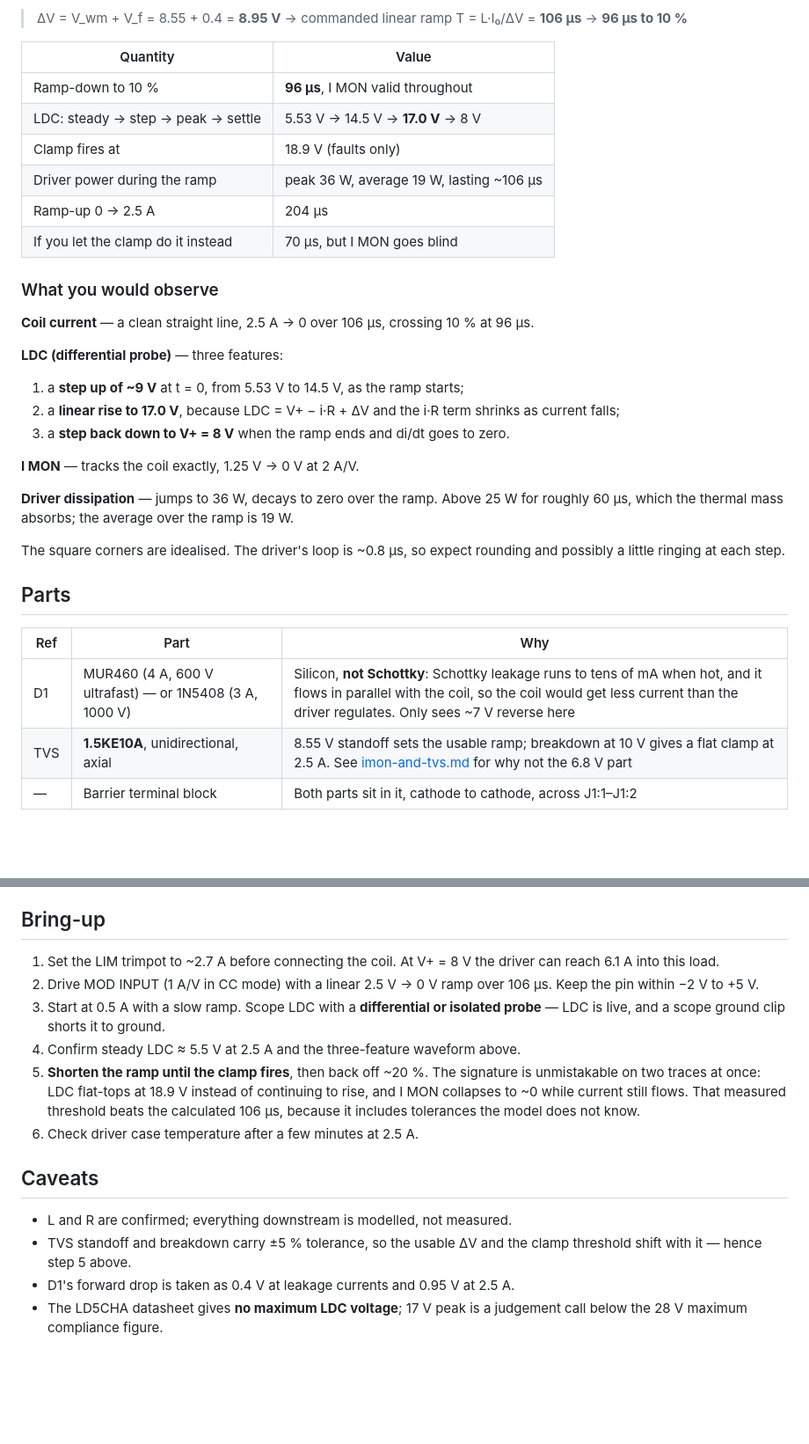
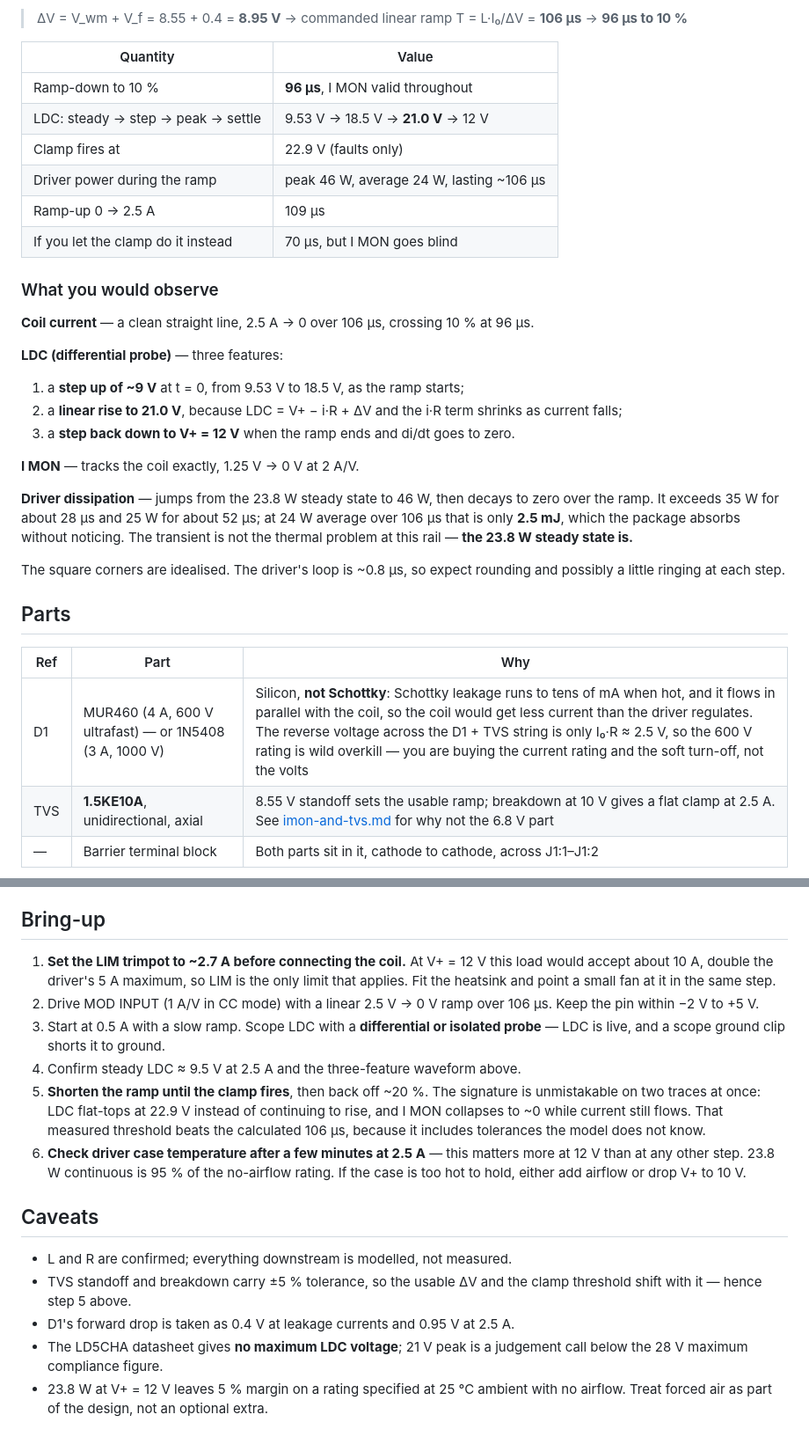
Before and after one commit to wenhan-hua/LD-protection-circuit, a Markdown page: docs/method-a-d1-tvs.md, 2 parts joined by grey strips. Shown at 88% size. Rendered like a GitHub page; blank space fills up the shorter version.

```diff
--- a/docs/method-a-d1-tvs.md
+++ b/docs/method-a-d1-tvs.md
@@ -58,10 +67,10 @@ Without a series resistor the load only drops 2.48 V at 2.5 A, so the driver abs
 | Quantity | Value |
 |---|---|
 | Ramp-down to 10 % | **96 µs**, I MON valid throughout |
-| LDC: steady → step → peak → settle | 5.53 V → 14.5 V → **17.0 V** → 8 V |
-| Clamp fires at | 18.9 V (faults only) |
-| Driver power during the ramp | peak 36 W, average 19 W, lasting ~106 µs |
-| Ramp-up 0 → 2.5 A | 204 µs |
+| LDC: steady → step → peak → settle | 9.53 V → 18.5 V → **21.0 V** → 12 V |
+| Clamp fires at | 22.9 V (faults only) |
+| Driver power during the ramp | peak 46 W, average 24 W, lasting ~106 µs |
+| Ramp-up 0 → 2.5 A | 109 µs |
 | If you let the clamp do it instead | 70 µs, but I MON goes blind |
 
 ### What you would observe
@@ -69,13 +78,13 @@ Without a series resistor the load only drops 2.48 V at 2.5 A, so the driver abs
 **Coil current** — a clean straight line, 2.5 A → 0 over 106 µs, crossing 10 % at 96 µs.
 
 **LDC (differential probe)** — three features:
-1. a **step up of ~9 V** at t = 0, from 5.53 V to 14.5 V, as the ramp starts;
-2. a **linear rise to 17.0 V**, because LDC = V+ − i·R + ΔV and the i·R term shrinks as current falls;
-3. a **step back down to V+ = 8 V** when the ramp ends and di/dt goes to zero.
+1. a **step up of ~9 V** at t = 0, from 9.53 V to 18.5 V, as the ramp starts;
+2. a **linear rise to 21.0 V**, because LDC = V+ − i·R + ΔV and the i·R term shrinks as current falls;
+3. a **step back down to V+ = 12 V** when the ramp ends and di/dt goes to zero.
 
 **I MON** — tracks the coil exactly, 1.25 V → 0 V at 2 A/V.
 
-**Driver dissipation** — jumps to 36 W, decays to zero over the ramp. Above 25 W for roughly 60 µs, which the thermal mass absorbs; the average over the ramp is 19 W.
+**Driver dissipation** — jumps from the 23.8 W steady state to 46 W, then decays to zero over the ramp. It exceeds 35 W for about 28 µs and 25 W for about 52 µs; at 24 W average over 106 µs that is only **2.5 mJ**, which the package absorbs without noticing. The transient is not the thermal problem at this rail — **the 23.8 W steady state is.**
 
 The square corners are idealised. The driver's loop is ~0.8 µs, so expect rounding and possibly a little ringing at each step.
 
@@ -83,7 +92,7 @@ The square corners are idealised. The driver's loop is ~0.8 µs, so expect round
 
 | Ref | Part | Why |
 |---|---|---|
-| D1 | MUR460 (4 A, 600 V ultrafast) — or 1N5408 (3 A, 1000 V) | Silicon, **not Schottky**: Schottky leakage runs to tens of mA when hot, and it flows in parallel with the coil, so the coil would get less current than the driver regulates. Only sees ~7 V reverse here |
+| D1 | MUR460 (4 A, 600 V ultrafast) — or 1N5408 (3 A, 1000 V) | Silicon, **not Schottky**: Schottky leakage runs to tens of mA when hot, and it flows in parallel with the coil, so the coil would get less current than the driver regulates. The reverse voltage across the D1 + TVS string is only I₀·R ≈ 2.5 V, so the 600 V rating is wild overkill — you are buying the current rating and the soft turn-off, not the volts |
 | TVS | **1.5KE10A**, unidirectional, axial | 8.55 V standoff sets the usable ramp; breakdown at 10 V gives a flat clamp at 2.5 A. See [imon-and-tvs.md](imon-and-tvs.md) for why not the 6.8 V part |
 | — | Barrier terminal block | Both parts sit in it, cathode to cathode, across J1:1–J1:2 |
 
@@ -100,16 +109,17 @@ With a TVS fitted, mounting at the **coil** costs only ~12 µs in the fault case
 
 ## Bring-up
 
-1. Set the LIM trimpot to ~2.7 A before connecting the coil. At V+ = 8 V the driver can reach 6.1 A into this load.
+1. **Set the LIM trimpot to ~2.7 A before connecting the coil.** At V+ = 12 V this load would accept about 10 A, double the driver's 5 A maximum, so LIM is the only limit that applies. Fit the heatsink and point a small fan at it in the same step.
 2. Drive MOD INPUT (1 A/V in CC mode) with a linear 2.5 V → 0 V ramp over 106 µs. Keep the pin within −2 V to +5 V.
 3. Start at 0.5 A with a slow ramp. Scope LDC with a **differential or isolated probe** — LDC is live, and a scope ground clip shorts it to ground.
-4. Confirm steady LDC ≈ 5.5 V at 2.5 A and the three-feature waveform above.
-5. **Shorten the ramp until the clamp fires**, then back off ~20 %. The signature is unmistakable on two traces at once: LDC flat-tops at 18.9 V instead of continuing to rise, and I MON collapses to ~0 while current still flows. That measured threshold beats the calculated 106 µs, because it includes tolerances the model does not know.
-6. Check driver case temperature after a few minutes at 2.5 A.
+4. Confirm steady LDC ≈ 9.5 V at 2.5 A and the three-feature waveform above.
+5. **Shorten the ramp until the clamp fires**, then back off ~20 %. The signature is unmistakable on two traces at once: LDC flat-tops at 22.9 V instead of continuing to rise, and I MON collapses to ~0 while current still flows. That measured threshold beats the calculated 106 µs, because it includes tolerances the model does not know.
+6. **Check driver case temperature after a few minutes at 2.5 A** — this matters more at 12 V than at any other step. 23.8 W continuous is 95 % of the no-airflow rating. If the case is too hot to hold, either add airflow or drop V+ to 10 V.
 
 ## Caveats
 
 - L and R are confirmed; everything downstream is modelled, not measured.
 - TVS standoff and breakdown carry ±5 % tolerance, so the usable ΔV and the clamp threshold shift with it — hence step 5 above.
 - D1's forward drop is taken as 0.4 V at leakage currents and 0.95 V at 2.5 A.
-- The LD5CHA datasheet gives **no maximum LDC voltage**; 17 V peak is a judgement call below the 28 V maximum compliance figure.
+- The LD5CHA datasheet gives **no maximum LDC voltage**; 21 V peak is a judgement call below the 28 V maximum compliance figure.
+- 23.8 W at V+ = 12 V leaves 5 % margin on a rating specified at 25 °C ambient with no airflow. Treat forced air as part of the design, not an optional extra.
```
Also changed, not shown: other parts of docs/method-a-d1-tvs.md (+13 -4 lines), docs/final-comparison.md (+1 -1 lines), docs/order-list.md (+13 -7 lines), docs/method_a_ramp.png, docs/method_b_ramp.png, 2 other files.
